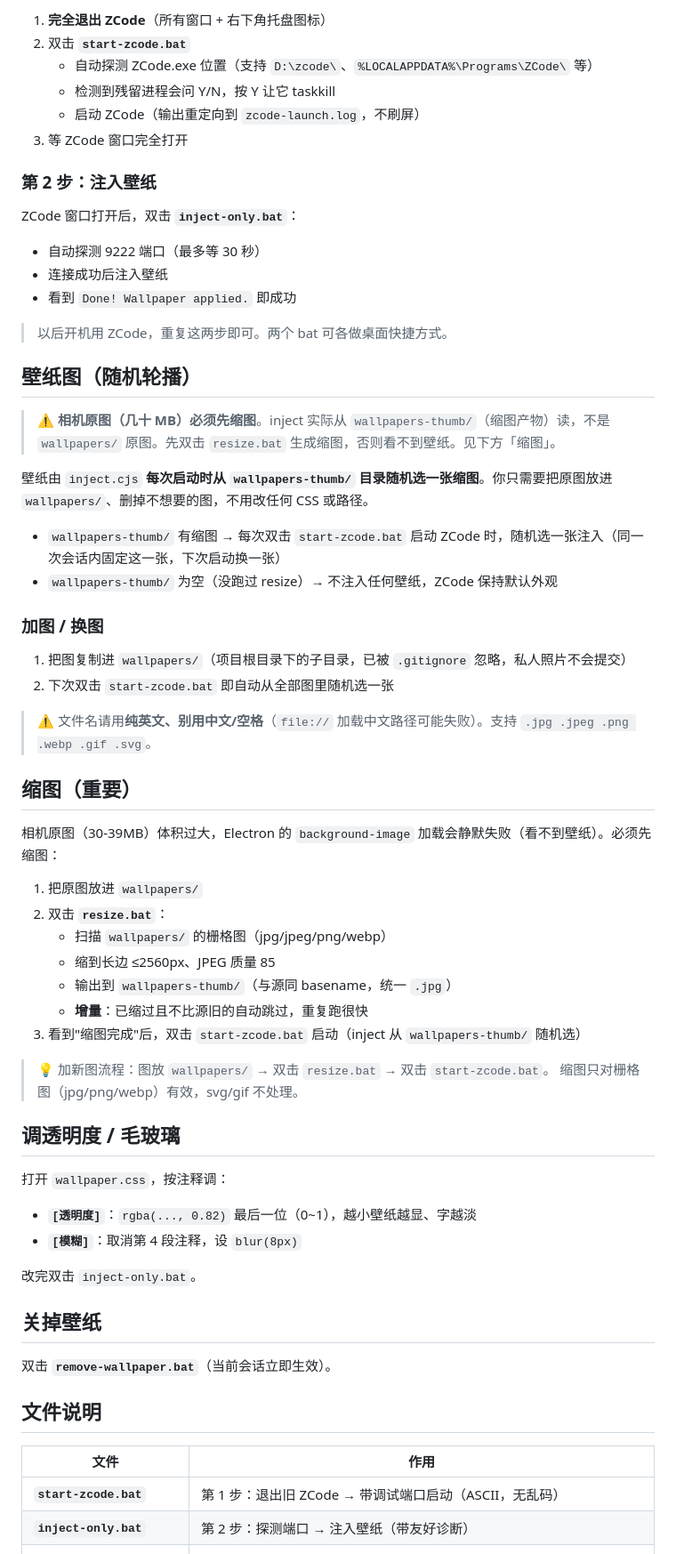
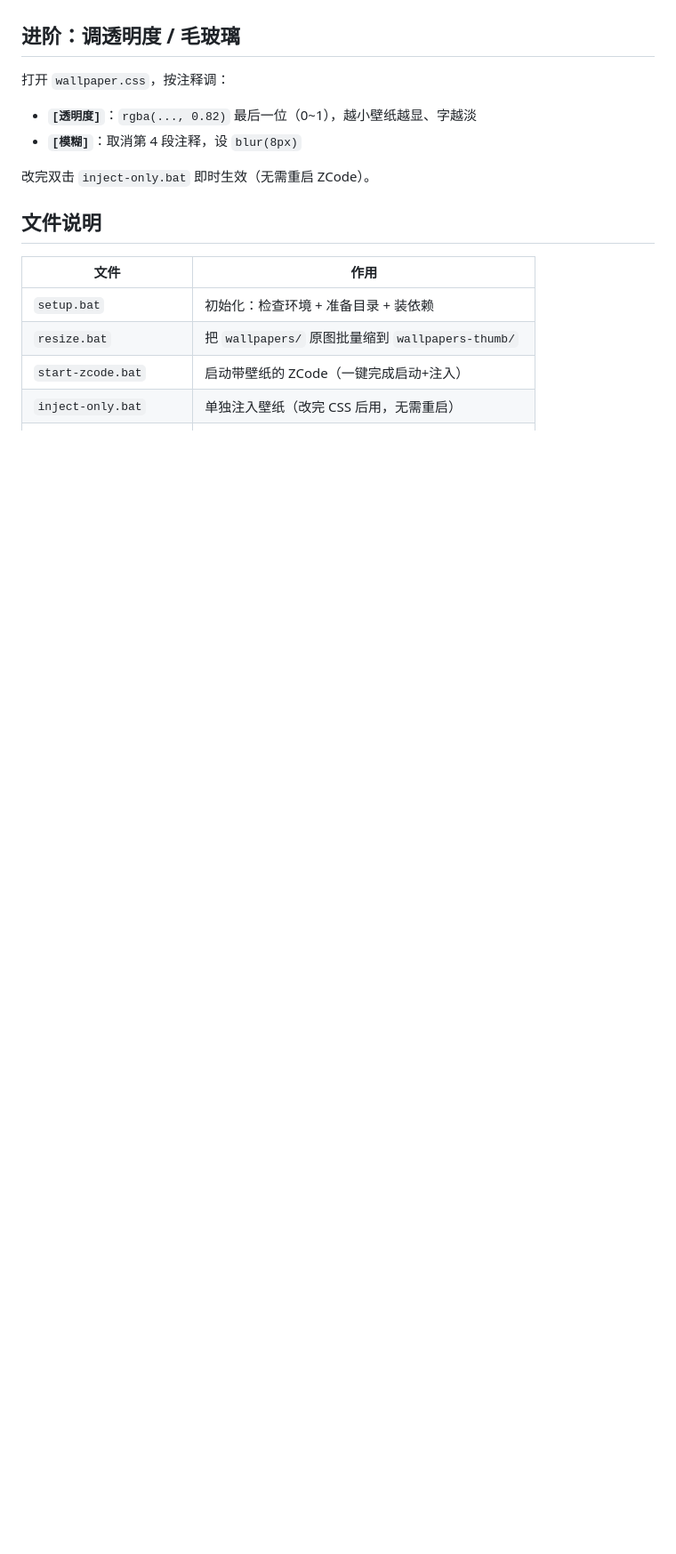
Before and after one commit to zzh-learner/zcode-wallpaper, a Markdown page: README.md, the part around one of its changes. Shown at 89% size. Drawn GitHub-style; blank space fills up the shorter version.

```diff
--- a/README.md
+++ b/README.md
@@ -68,67 +78,19 @@ ZCode 是**单实例**应用。只要有一个 ZCode 在跑（含托盘），带
 
-1. **完全退出 ZCode**（所有窗口 + 右下角托盘图标）
-2. 双击 **`start-zcode.bat`**
-   - 自动探测 ZCode.exe 位置（支持 `D:\zcode\`、`%LOCALAPPDATA%\Programs\ZCode\` 等）
-   - 检测到残留进程会问 Y/N，按 Y 让它 taskkill
-   - 启动 ZCode（输出重定向到 `zcode-launch.log`，不刷屏）
-3. 等 ZCode 窗口完全打开
-
-### 第 2 步：注入壁纸
-
-ZCode 窗口打开后，双击 **`inject-only.bat`**：
-- 自动探测 9222 端口（最多等 30 秒）
-- 连接成功后注入壁纸
-- 看到 `Done! Wallpaper applied.` 即成功
-
-> 以后开机用 ZCode，重复这两步即可。两个 bat 可各做桌面快捷方式。
-
-## 壁纸图（随机轮播）
-
-> ⚠️ **相机原图（几十 MB）必须先缩图**。inject 实际从 `wallpapers-thumb/`（缩图产物）读，不是 `wallpapers/` 原图。先双击 `resize.bat` 生成缩图，否则看不到壁纸。见下方「缩图」。
-
-壁纸由 `inject.cjs` **每次启动时从 `wallpapers-thumb/` 目录随机选一张缩图**。你只需要把原图放进 `wallpapers/`、删掉不想要的图，不用改任何 CSS 或路径。
-
-- `wallpapers-thumb/` 有缩图 → 每次双击 `start-zcode.bat` 启动 ZCode 时，随机选一张注入（同一次会话内固定这一张，下次启动换一张）
-- `wallpapers-thumb/` 为空（没跑过 resize）→ 不注入任何壁纸，ZCode 保持默认外观
-
-### 加图 / 换图
-
-1. 把图复制进 `wallpapers/`（项目根目录下的子目录，已被 `.gitignore` 忽略，私人照片不会提交）
-2. 下次双击 `start-zcode.bat` 即自动从全部图里随机选一张
-
-> ⚠️ 文件名请用**纯英文、别用中文/空格**（`file://` 加载中文路径可能失败）。支持 `.jpg .jpeg .png .webp .gif .svg`。
-
-## 缩图（重要）
-
-相机原图（30-39MB）体积过大，Electron 的 `background-image` 加载会静默失败（看不到壁纸）。必须先缩图：
-
-1. 把原图放进 `wallpapers/`
-2. 双击 **`resize.bat`**：
-   - 扫描 `wallpapers/` 的栅格图（jpg/jpeg/png/webp）
-   - 缩到长边 ≤2560px、JPEG 质量 85
-   - 输出到 `wallpapers-thumb/`（与源同 basename，统一 `.jpg`）
-   - **增量**：已缩过且不比源旧的自动跳过，重复跑很快
-3. 看到"缩图完成"后，双击 `start-zcode.bat` 启动（inject 从 `wallpapers-thumb/` 随机选）
-
-> 💡 加新图流程：图放 `wallpapers/` → 双击 `resize.bat` → 双击 `start-zcode.bat`。
-> 缩图只对栅格图（jpg/png/webp）有效，svg/gif 不处理。
-
-## 调透明度 / 毛玻璃
+## 进阶：调透明度 / 毛玻璃
 
 打开 `wallpaper.css`，按注释调：
+
 - **`[透明度]`**：`rgba(..., 0.82)` 最后一位（0~1），越小壁纸越显、字越淡
 - **`[模糊]`**：取消第 4 段注释，设 `blur(8px)`
 
-改完双击 `inject-only.bat`。
-
-## 关掉壁纸
-
-双击 **`remove-wallpaper.bat`**（当前会话立即生效）。
+改完双击 `inject-only.bat` 即时生效（无需重启 ZCode）。
 
 ## 文件说明
 
 | 文件 | 作用 |
 |------|------|
-| **`start-zcode.bat`** | 第 1 步：退出旧 ZCode → 带调试端口启动（ASCII，无乱码） |
-| **`inject-only.bat`** | 第 2 步：探测端口 → 注入壁纸（带友好诊断） |
+| `setup.bat` | 初始化：检查环境 + 准备目录 + 装依赖 |
+| `resize.bat` | 把 `wallpapers/` 原图批量缩到 `wallpapers-thumb/` |
+| `start-zcode.bat` | 启动带壁纸的 ZCode（一键完成启动+注入） |
+| `inject-only.bat` | 单独注入壁纸（改完 CSS 后用，无需重启） |
 | `remove-wallpaper.bat` | 移除壁纸 |
```
Also changed, not shown: other parts of README.md (+50 -67 lines), AGENTS.md (added, +88 -0 lines).
